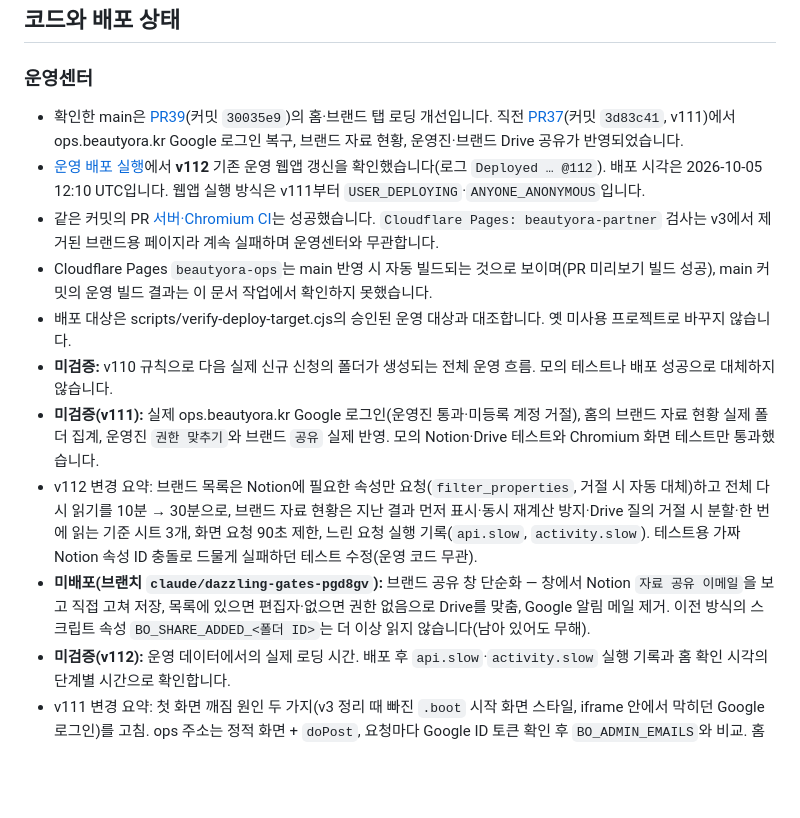
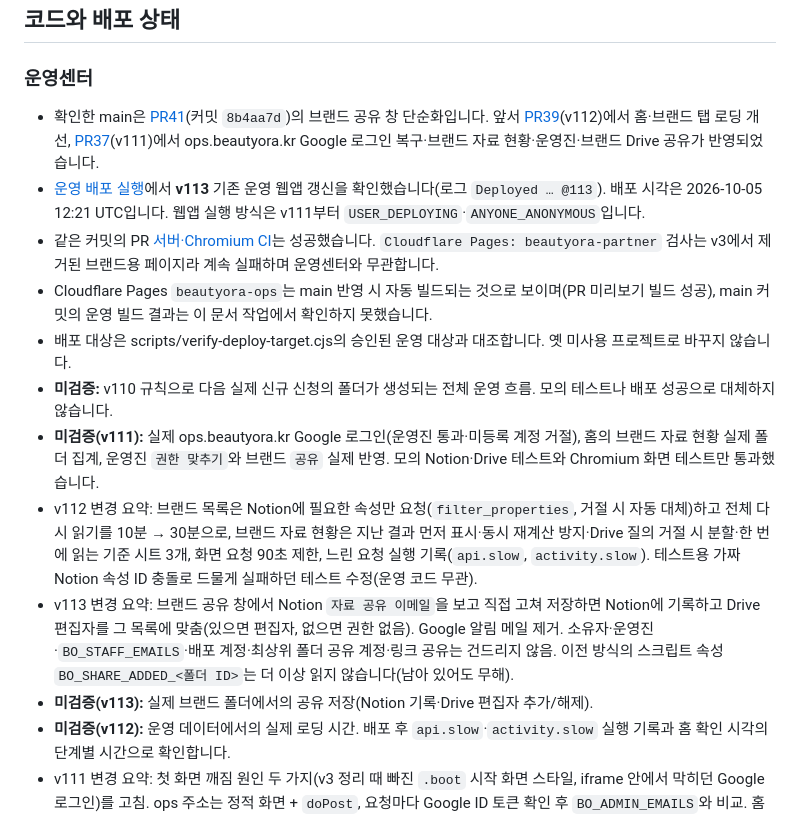
Before and after one commit to beautyora/beautyora-operations-center, a Markdown page: docs/CURRENT_STATE.md, the part around one of its changes. Rendered like a GitHub page; blank space fills up the shorter version.

Commit message:
docs: v113 운영 배포 기록(PR41) — 브랜드 공유 창 단순화
Co-Authored-By: Claude Opus 5.5 <noreply@anthropic.com>
Claude-Session: https://claude.ai/code/session_01Nig6F27Xo9YwijWy1fi3LM

```diff
--- a/docs/CURRENT_STATE.md
+++ b/docs/CURRENT_STATE.md
@@ -22,15 +22,16 @@
 
 ### 운영센터
 
-- 확인한 main은 [PR39](https://github.com/beautyora/beautyora-operations-center/pull/39)(커밋 `30035e9`)의 홈·브랜드 탭 로딩 개선입니다. 직전 [PR37](https://github.com/beautyora/beautyora-operations-center/pull/37)(커밋 `3d83c41`, v111)에서 ops.beautyora.kr Google 로그인 복구, 브랜드 자료 현황, 운영진·브랜드 Drive 공유가 반영되었습니다.
-- [운영 배포 실행](https://github.com/beautyora/beautyora-operations-center/actions/runs/37307625402)에서 **v112** 기존 운영 웹앱 갱신을 확인했습니다(로그 `Deployed … @112`). 배포 시각은 2026-10-05 12:10 UTC입니다. 웹앱 실행 방식은 v111부터 `USER_DEPLOYING`·`ANYONE_ANONYMOUS`입니다.
-- 같은 커밋의 PR [서버·Chromium CI](https://github.com/beautyora/beautyora-operations-center/actions/runs/37307467016)는 성공했습니다. `Cloudflare Pages: beautyora-partner` 검사는 v3에서 제거된 브랜드용 페이지라 계속 실패하며 운영센터와 무관합니다.
+- 확인한 main은 [PR41](https://github.com/beautyora/beautyora-operations-center/pull/41)(커밋 `8b4aa7d`)의 브랜드 공유 창 단순화입니다. 앞서 [PR39](https://github.com/beautyora/beautyora-operations-center/pull/39)(v112)에서 홈·브랜드 탭 로딩 개선, [PR37](https://github.com/beautyora/beautyora-operations-center/pull/37)(v111)에서 ops.beautyora.kr Google 로그인 복구·브랜드 자료 현황·운영진·브랜드 Drive 공유가 반영되었습니다.
+- [운영 배포 실행](https://github.com/beautyora/beautyora-operations-center/actions/runs/37308947507)에서 **v113** 기존 운영 웹앱 갱신을 확인했습니다(로그 `Deployed … @113`). 배포 시각은 2026-10-05 12:21 UTC입니다. 웹앱 실행 방식은 v111부터 `USER_DEPLOYING`·`ANYONE_ANONYMOUS`입니다.
+- 같은 커밋의 PR [서버·Chromium CI](https://github.com/beautyora/beautyora-operations-center/actions/runs/37308756784)는 성공했습니다. `Cloudflare Pages: beautyora-partner` 검사는 v3에서 제거된 브랜드용 페이지라 계속 실패하며 운영센터와 무관합니다.
 - Cloudflare Pages `beautyora-ops`는 main 반영 시 자동 빌드되는 것으로 보이며(PR 미리보기 빌드 성공), main 커밋의 운영 빌드 결과는 이 문서 작업에서 확인하지 못했습니다.
 - 배포 대상은 scripts/verify-deploy-target.cjs의 승인된 운영 대상과 대조합니다. 옛 미사용 프로젝트로 바꾸지 않습니다.
 - **미검증:** v110 규칙으로 다음 실제 신규 신청의 폴더가 생성되는 전체 운영 흐름. 모의 테스트나 배포 성공으로 대체하지 않습니다.
 - **미검증(v111):** 실제 ops.beautyora.kr Google 로그인(운영진 통과·미등록 계정 거절), 홈의 브랜드 자료 현황 실제 폴더 집계, 운영진 `권한 맞추기`와 브랜드 `공유` 실제 반영. 모의 Notion·Drive 테스트와 Chromium 화면 테스트만 통과했습니다.
 - v112 변경 요약: 브랜드 목록은 Notion에 필요한 속성만 요청(`filter_properties`, 거절 시 자동 대체)하고 전체 다시 읽기를 10분 → 30분으로, 브랜드 자료 현황은 지난 결과 먼저 표시·동시 재계산 방지·Drive 질의 거절 시 분할·한 번에 읽는 기준 시트 3개, 화면 요청 90초 제한, 느린 요청 실행 기록(`api.slow`, `activity.slow`). 테스트용 가짜 Notion 속성 ID 충돌로 드물게 실패하던 테스트 수정(운영 코드 무관).
-- **미배포(브랜치 `claude/dazzling-gates-pgd8gv`):** 브랜드 공유 창 단순화 — 창에서 Notion `자료 공유 이메일`을 보고 직접 고쳐 저장, 목록에 있으면 편집자·없으면 권한 없음으로 Drive를 맞춤, Google 알림 메일 제거. 이전 방식의 스크립트 속성 `BO_SHARE_ADDED_<폴더 ID>`는 더 이상 읽지 않습니다(남아 있어도 무해).
+- v113 변경 요약: 브랜드 공유 창에서 Notion `자료 공유 이메일`을 보고 직접 고쳐 저장하면 Notion에 기록하고 Drive 편집자를 그 목록에 맞춤(있으면 편집자, 없으면 권한 없음). Google 알림 메일 제거. 소유자·운영진·`BO_STAFF_EMAILS`·배포 계정·최상위 폴더 공유 계정·링크 공유는 건드리지 않음. 이전 방식의 스크립트 속성 `BO_SHARE_ADDED_<폴더 ID>`는 더 이상 읽지 않습니다(남아 있어도 무해).
+- **미검증(v113):** 실제 브랜드 폴더에서의 공유 저장(Notion 기록·Drive 편집자 추가/해제).
 - **미검증(v112):** 운영 데이터에서의 실제 로딩 시간. 배포 후 `api.slow`·`activity.slow` 실행 기록과 홈 확인 시각의 단계별 시간으로 확인합니다.
 - v111 변경 요약: 첫 화면 깨짐 원인 두 가지(v3 정리 때 빠진 `.boot` 시작 화면 스타일, iframe 안에서 막히던 Google 로그인)를 고침. ops 주소는 정적 화면 + `doPost`, 요청마다 Google ID 토큰 확인 후 `BO_ADMIN_EMAILS`와 비교. 홈 브랜드 자료 현황(읽기 전용, 홈을 열어 둔 동안 1분 주기). Drive 공유: 운영진 ↔ 최상위 폴더 편집자, Notion `자료 공유 이메일` ↔ 브랜드 폴더 편집자(미리보기 후 반영).
 - **확인한 Drive 공유 상태(2026-10-05, 읽기만):** 최상위 `뷰티오라` 폴더와 확인한 브랜드 폴더 두 곳은 '링크가 있는 모든 사용자: 뷰어'라 브랜드가 업로드·편집할 수 없고 서류가 링크로 열립니다. 두 폴더의 사용자 권한은 소유 계정과 편집자 한 명뿐입니다(그 밖의 운영진 계정은 링크 뷰어로만 열 수 있음). 권한은 바꾸지 않았습니다.
```
Also changed, not shown: other parts of docs/CURRENT_STATE.md (+1 -1 lines).
